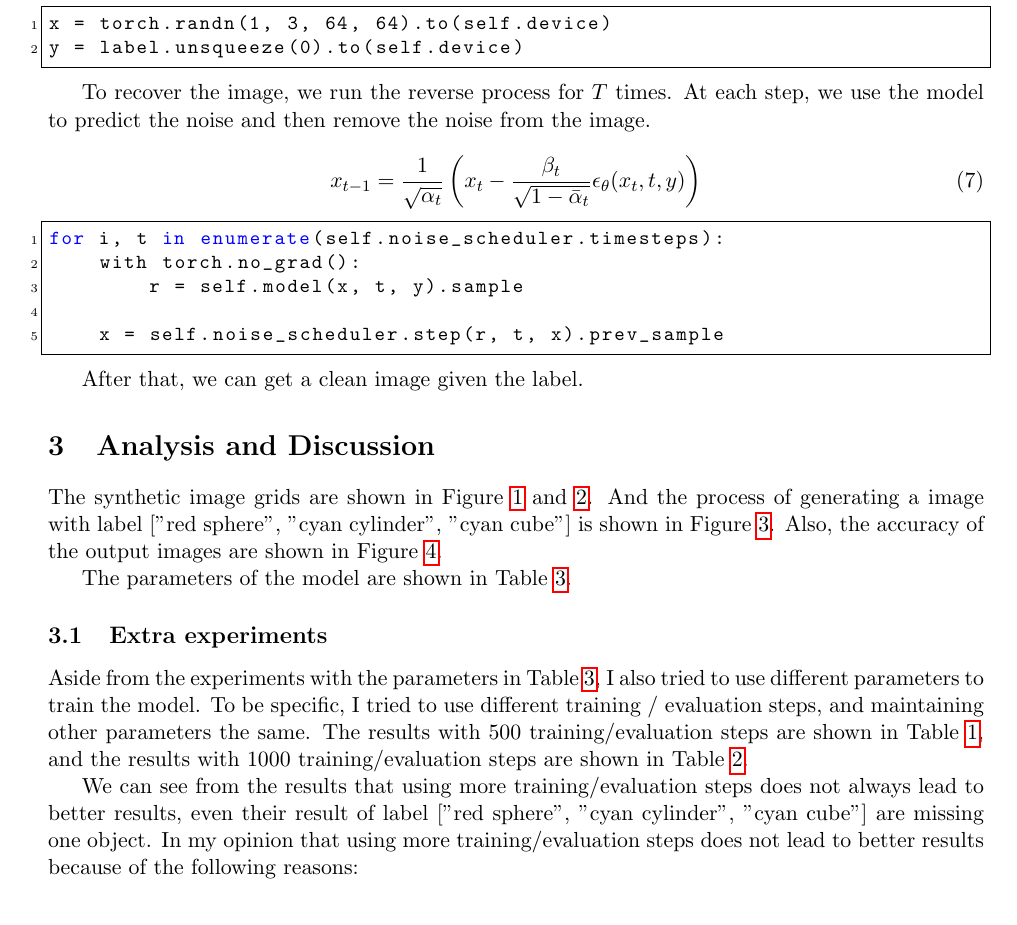
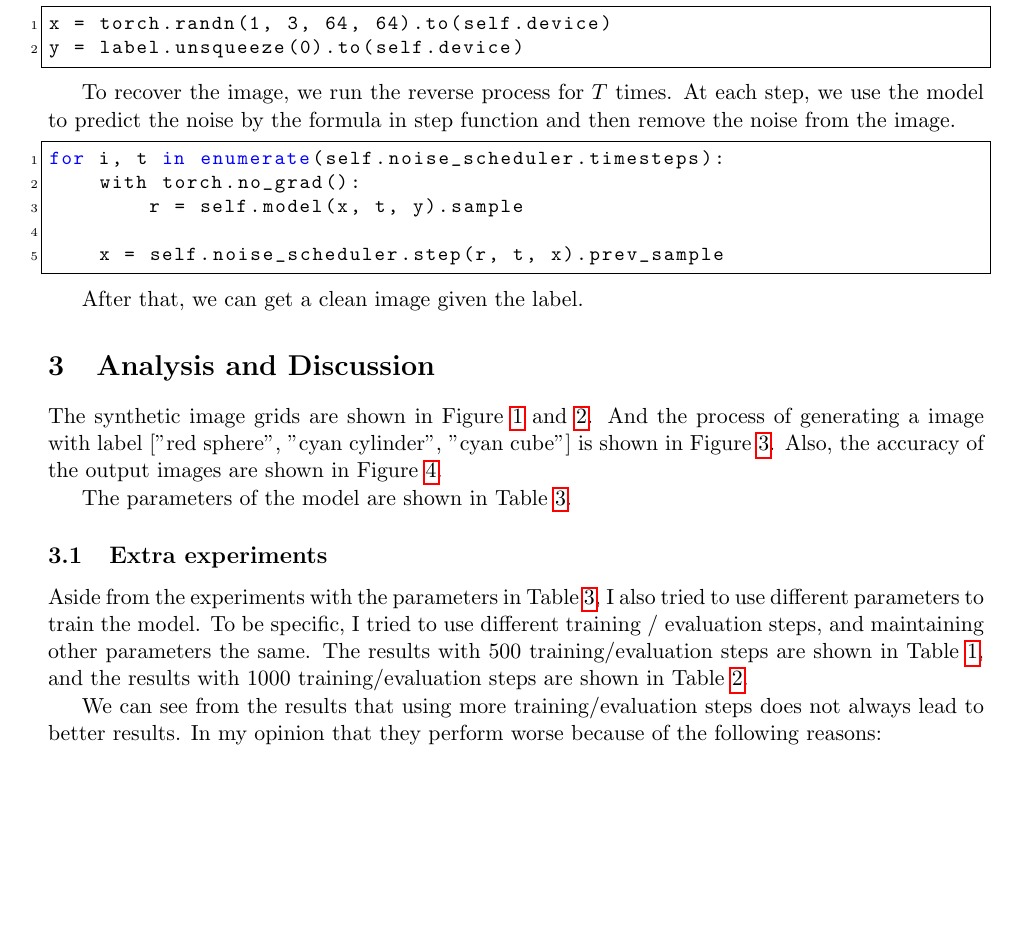
Before and after one commit to c1uc/2025_Spring_Deep-Learning-Labs, a LaTeX document (Lab6/report/report.tex, which reads Lab6/report/2_implementation.tex, Lab6/report/3_analysis_and_discussion.tex): part of page 5 of 9, cut so that both start at the same text, the shorter picture padded with empty space. The pictures show the PDF file Lab6/report/report.pdf that the author committed with the source.

Commit message:
Lab6: fix typo

```diff
--- a/Lab6/report/2_implementation.tex
+++ b/Lab6/report/2_implementation.tex
@@ -100,11 +100,7 @@ y = label.unsqueeze(0).to(self.device)
 \end{lstlisting}
 
 To recover the image, we run the reverse process for $T$ times.
-At each step, we use the model to predict the noise and then remove the noise from the image.
-
-\begin{equation}
-    x_{t-1} = \frac{1}{\sqrt{\alpha_t}} \left( x_t - \frac{\beta_t}{\sqrt{1-\bar{\alpha}_t}} \epsilon_\theta(x_t, t, y) \right)
-\end{equation}
+At each step, we use the model to predict the noise by the formula in step function and then remove the noise from the image.
 
 \begin{lstlisting}[language=Python]
 for i, t in enumerate(self.noise_scheduler.timesteps):
--- a/Lab6/report/3_analysis_and_discussion.tex
+++ b/Lab6/report/3_analysis_and_discussion.tex
@@ -37,8 +37,8 @@ Aside from the experiments with the parameters in Table \ref{tab:parameters}, I
 To be specific, I tried to use different training / evaluation steps, and maintaining other parameters the same.
 The results with 500 training/evaluation steps are shown in Table \ref{tab:500_steps}, and the results with 1000 training/evaluation steps are shown in Table \ref{tab:1000_steps}.
 
-We can see from the results that using more training/evaluation steps does not always lead to better results, even their result of label ["red sphere", "cyan cylinder", "cyan cube"] are missing one object.
-In my opinion that using more training/evaluation steps does not lead to better results because of the following reasons:
+We can see from the results that using more training/evaluation steps does not always lead to better results.
+In my opinion that they perform worse because of the following reasons:
 
 \subsubsection{Difficulty of the task}
 When the number of timesteps is large, the perturbation to predict is more difficult, so it can't learn the mapping in a short time.
```
Also changed, not shown: Lab6/report/report.pdf.
